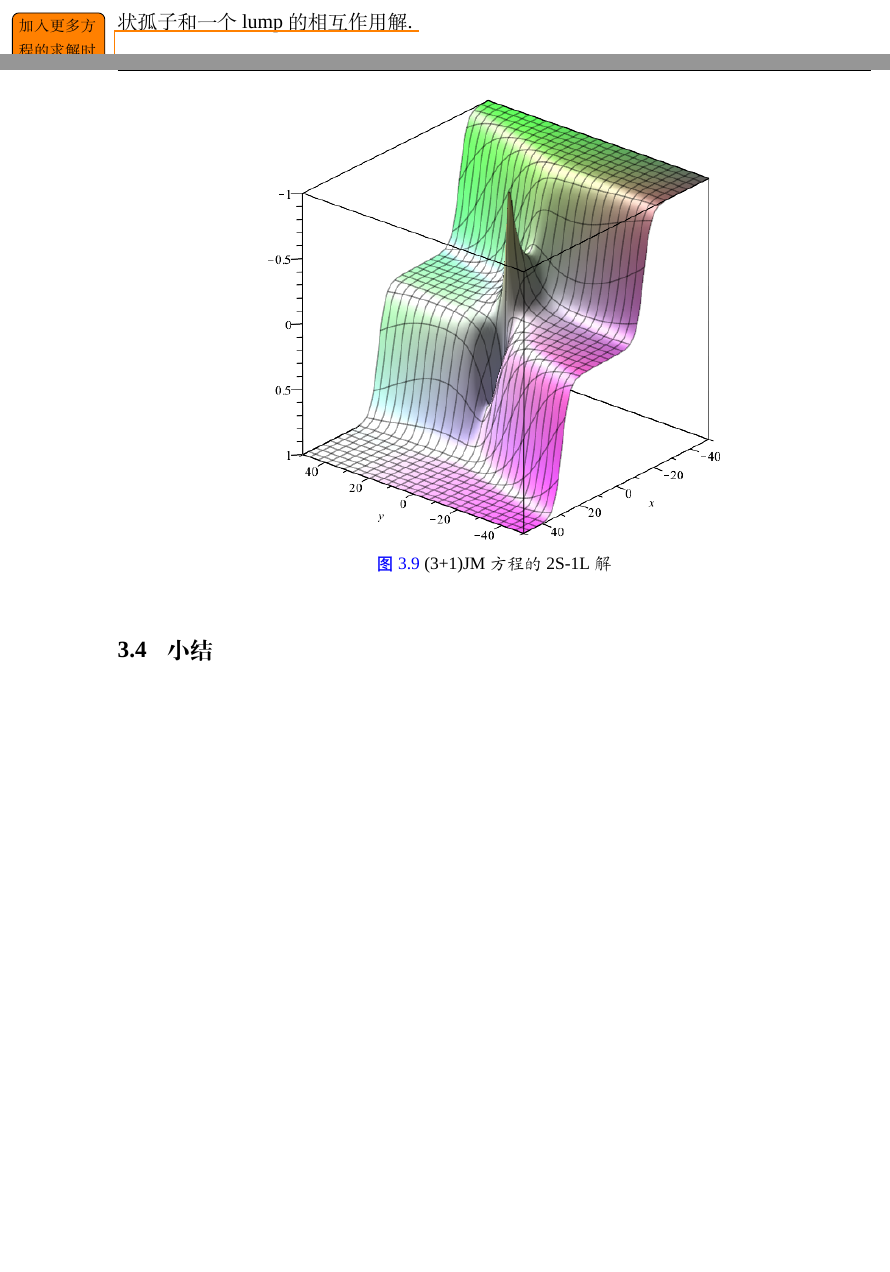
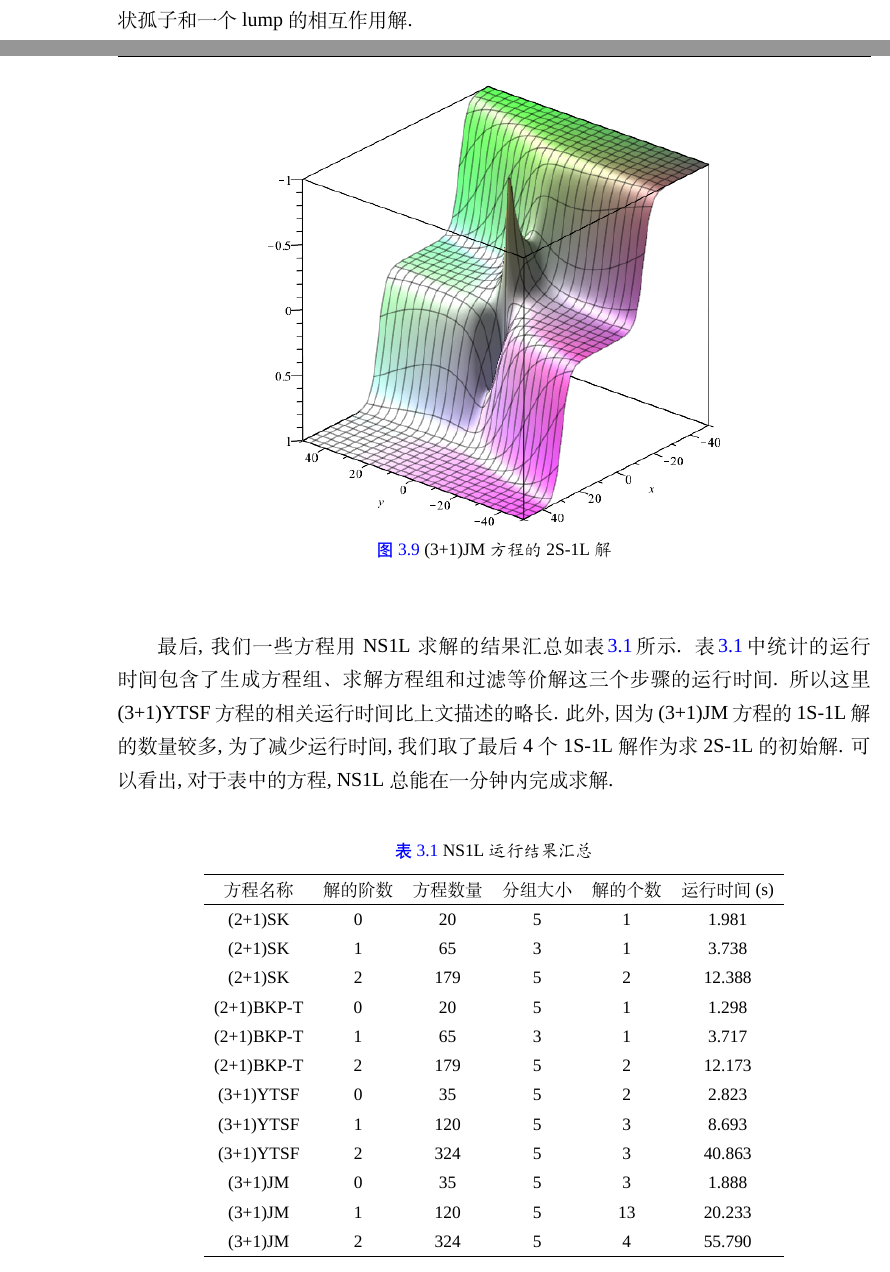
Before and after one commit to yu961549745/ECNU_Paper, a LaTeX thesis (paper/paper.tex, which reads paper/chapter/ch03.tex): two parts of pages 60 and 61 of 120, joined at a grey line, cut so that both start at the same text, the shorter picture padded with empty space. Compiled offline with XeLaTeX; a missing font is replaced by an installed copy or a similar font.

Commit message:
加入NS1L运行时间表

```diff
--- a/paper/chapter/ch03.tex
+++ b/paper/chapter/ch03.tex
@@ -565,7 +565,7 @@ p_{12}=p_{32}=p_{52}=0,
 
 经验证, 我们发现\refeqn{2S1L-eq}和\refeqn{2S1L-plot}是等价的. 所以, 直接求解比继承求解多解得两个解, 且直接求解的结果形式比继承求解更复杂, 用时更长. 所以, 在对解的完整性要求不严格时, 继承求解是更优的选择.
 
-对于\refeqn{2S1L-plot} 我们取 $t=0,z=0,p_{12}=-1,p_{14}=1/2,p_{22}=-2,p_{24}=1/10,q_4=1/100,\alpha=p_{11}=p_{51}=p_{52}=q_3=1$进行绘图, 结果如\reffig{fig-2S1L}所示. 可以看出这是两个扭状孤子和一个 lump 的相互作用解. \todo{加入更多方程的求解时间, 做一个表格}
+对于\refeqn{2S1L-plot} 我们取 $t=0,z=0,p_{12}=-1,p_{14}=1/2,p_{22}=-2,p_{24}=1/10,q_4=1/100,\alpha=p_{11}=p_{51}=p_{52}=q_3=1$进行绘图, 结果如\reffig{fig-2S1L}所示. 可以看出这是两个扭状孤子和一个 lump 的相互作用解.
 
 
 \begin{figure}[H]
@@ -574,4 +574,30 @@ p_{12}=p_{32}=p_{52}=0,
 \caption{(3+1)JM 方程的 2S-1L 解} \label{fig-2S1L}
 \end{figure}
 
+最后, 我们一些方程用 NS1L 求解的结果汇总如\reftab{NS1L-tb}所示. \reftab{NS1L-tb}中统计的运行时间包含了生成方程组\D 求解方程组和过滤等价解这三个步骤的运行时间. 所以这里(3+1)YTSF方程的相关运行时间比上文描述的略长. 此外, 因为 (3+1)JM 方程的 1S-1L 解的数量较多, 为了减少运行时间, 我们取了最后 4 个 1S-1L 解作为求 2S-1L 的初始解. 可以看出, 对于表中的方程, NS1L总能在一分钟内完成求解.
+
+\begin{table}[htbp]
+\centering
+\caption{NS1L运行结果汇总} \label{NS1L-tb}
+\begin{tabular}{cccccc}
+\hline
+方程名称    & 解的阶数 & 方程数量 & 分组大小 & 解的个数 & 运行时间(s) \\
+\hline
+(2+1)SK & 0 & 20 & 5 & 1 & 1.981 \\
+(2+1)SK & 1 & 65 & 3 & 1 & 3.738 \\
+(2+1)SK & 2 & 179 & 5 & 2 & 12.388 \\
+(2+1)BKP-T & 0 & 20 & 5 & 1 & 1.298 \\
+(2+1)BKP-T & 1 & 65 & 3 & 1 & 3.717 \\
+(2+1)BKP-T & 2 & 179 & 5 & 2 & 12.173 \\
+(3+1)YTSF & 0 & 35 & 5 & 2 & 2.823 \\
+(3+1)YTSF & 1 & 120 & 5 & 3 & 8.693 \\
+(3+1)YTSF & 2 & 324 & 5 & 3 & 40.863 \\
+(3+1)JM & 0 & 35 & 5 & 3 & 1.888 \\
+(3+1)JM & 1 & 120 & 5 & 13 & 20.233 \\
+(3+1)JM & 2 & 324 & 5 & 4 & 55.790 \\
+\hline
+\end{tabular}
+\end{table}
+
+
 \section{小结}
```
Also changed, not shown: paper/chapter/ch03.tex (2 more changed lines).
